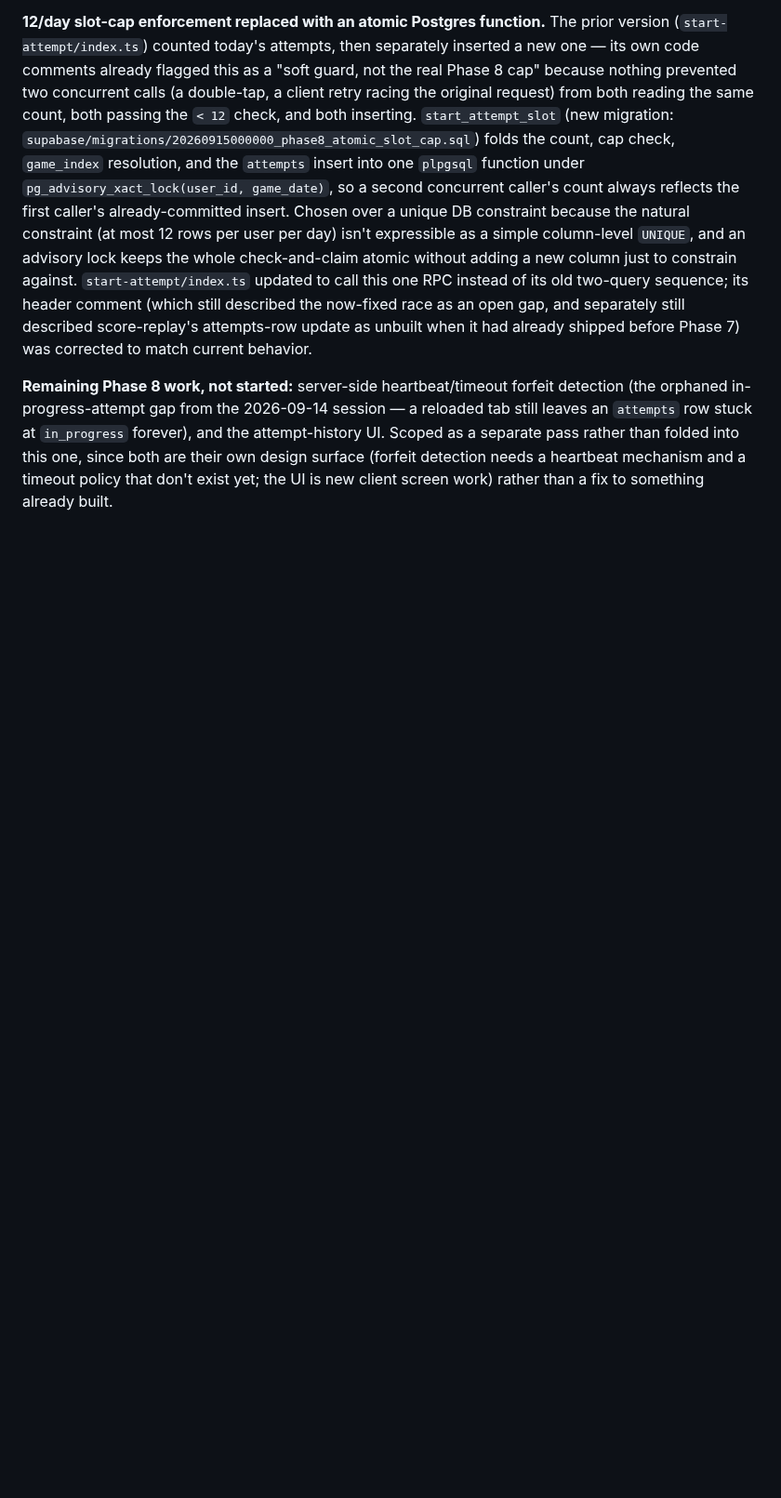
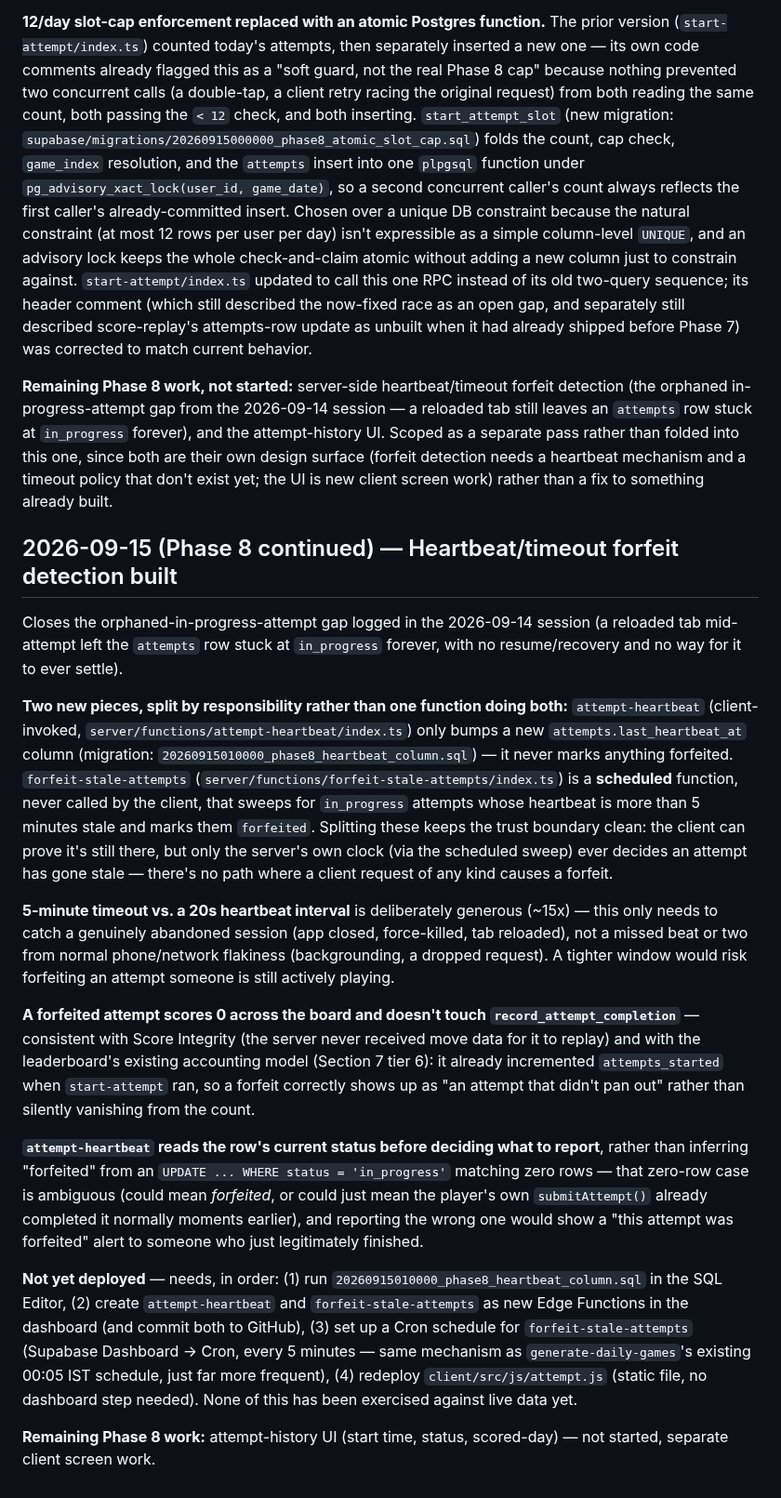
Before and after one commit to g-c-3/silver-doodle, a Markdown page: docs/DECISIONS.md, the part around the change. Shown at 93% size. GitHub-like rendering; blank space fills up the shorter version.

```diff
--- a/docs/DECISIONS.md
+++ b/docs/DECISIONS.md
@@ -273,3 +273,19 @@ Built the UI that Phase 7's backend (cascade + rank breakdown) was for: a new `#
 **12/day slot-cap enforcement replaced with an atomic Postgres function.** The prior version (`start-attempt/index.ts`) counted today's attempts, then separately inserted a new one — its own code comments already flagged this as a "soft guard, not the real Phase 8 cap" because nothing prevented two concurrent calls (a double-tap, a client retry racing the original request) from both reading the same count, both passing the `< 12` check, and both inserting. `start_attempt_slot` (new migration: `supabase/migrations/20260915000000_phase8_atomic_slot_cap.sql`) folds the count, cap check, `game_index` resolution, and the `attempts` insert into one `plpgsql` function under `pg_advisory_xact_lock(user_id, game_date)`, so a second concurrent caller's count always reflects the first caller's already-committed insert. Chosen over a unique DB constraint because the natural constraint (at most 12 rows per user per day) isn't expressible as a simple column-level `UNIQUE`, and an advisory lock keeps the whole check-and-claim atomic without adding a new column just to constrain against. `start-attempt/index.ts` updated to call this one RPC instead of its old two-query sequence; its header comment (which still described the now-fixed race as an open gap, and separately still described score-replay's attempts-row update as unbuilt when it had already shipped before Phase 7) was corrected to match current behavior.
 
 **Remaining Phase 8 work, not started:** server-side heartbeat/timeout forfeit detection (the orphaned in-progress-attempt gap from the 2026-09-14 session — a reloaded tab still leaves an `attempts` row stuck at `in_progress` forever), and the attempt-history UI. Scoped as a separate pass rather than folded into this one, since both are their own design surface (forfeit detection needs a heartbeat mechanism and a timeout policy that don't exist yet; the UI is new client screen work) rather than a fix to something already built.
+
+## 2026-09-15 (Phase 8 continued) — Heartbeat/timeout forfeit detection built
+
+Closes the orphaned-in-progress-attempt gap logged in the 2026-09-14 session (a reloaded tab mid-attempt left the `attempts` row stuck at `in_progress` forever, with no resume/recovery and no way for it to ever settle).
+
+**Two new pieces, split by responsibility rather than one function doing both:** `attempt-heartbeat` (client-invoked, `server/functions/attempt-heartbeat/index.ts`) only bumps a new `attempts.last_heartbeat_at` column (migration: `20260915010000_phase8_heartbeat_column.sql`) — it never marks anything forfeited. `forfeit-stale-attempts` (`server/functions/forfeit-stale-attempts/index.ts`) is a **scheduled** function, never called by the client, that sweeps for `in_progress` attempts whose heartbeat is more than 5 minutes stale and marks them `forfeited`. Splitting these keeps the trust boundary clean: the client can prove it's still there, but only the server's own clock (via the scheduled sweep) ever decides an attempt has gone stale — there's no path where a client request of any kind causes a forfeit.
+
+**5-minute timeout vs. a 20s heartbeat interval** is deliberately generous (~15x) — this only needs to catch a genuinely abandoned session (app closed, force-killed, tab reloaded), not a missed beat or two from normal phone/network flakiness (backgrounding, a dropped request). A tighter window would risk forfeiting an attempt someone is still actively playing.
+
+**A forfeited attempt scores 0 across the board and doesn't touch `record_attempt_completion`** — consistent with Score Integrity (the server never received move data for it to replay) and with the leaderboard's existing accounting model (Section 7 tier 6): it already incremented `attempts_started` when `start-attempt` ran, so a forfeit correctly shows up as "an attempt that didn't pan out" rather than silently vanishing from the count.
+
+**`attempt-heartbeat` reads the row's current status before deciding what to report**, rather than inferring "forfeited" from an `UPDATE ... WHERE status = 'in_progress'` matching zero rows — that zero-row case is ambiguous (could mean *forfeited*, or could just mean the player's own `submitAttempt()` already completed it normally moments earlier), and reporting the wrong one would show a "this attempt was forfeited" alert to someone who just legitimately finished.
+
+**Not yet deployed** — needs, in order: (1) run `20260915010000_phase8_heartbeat_column.sql` in the SQL Editor, (2) create `attempt-heartbeat` and `forfeit-stale-attempts` as new Edge Functions in the dashboard (and commit both to GitHub), (3) set up a Cron schedule for `forfeit-stale-attempts` (Supabase Dashboard → Cron, every 5 minutes — same mechanism as `generate-daily-games`'s existing 00:05 IST schedule, just far more frequent), (4) redeploy `client/src/js/attempt.js` (static file, no dashboard step needed). None of this has been exercised against live data yet.
+
+**Remaining Phase 8 work:** attempt-history UI (start time, status, scored-day) — not started, separate client screen work.
```
Also changed, not shown: docs/ARCHITECTURE.md (+1 -1 lines), docs/ROADMAP.md (+1 -1 lines).
